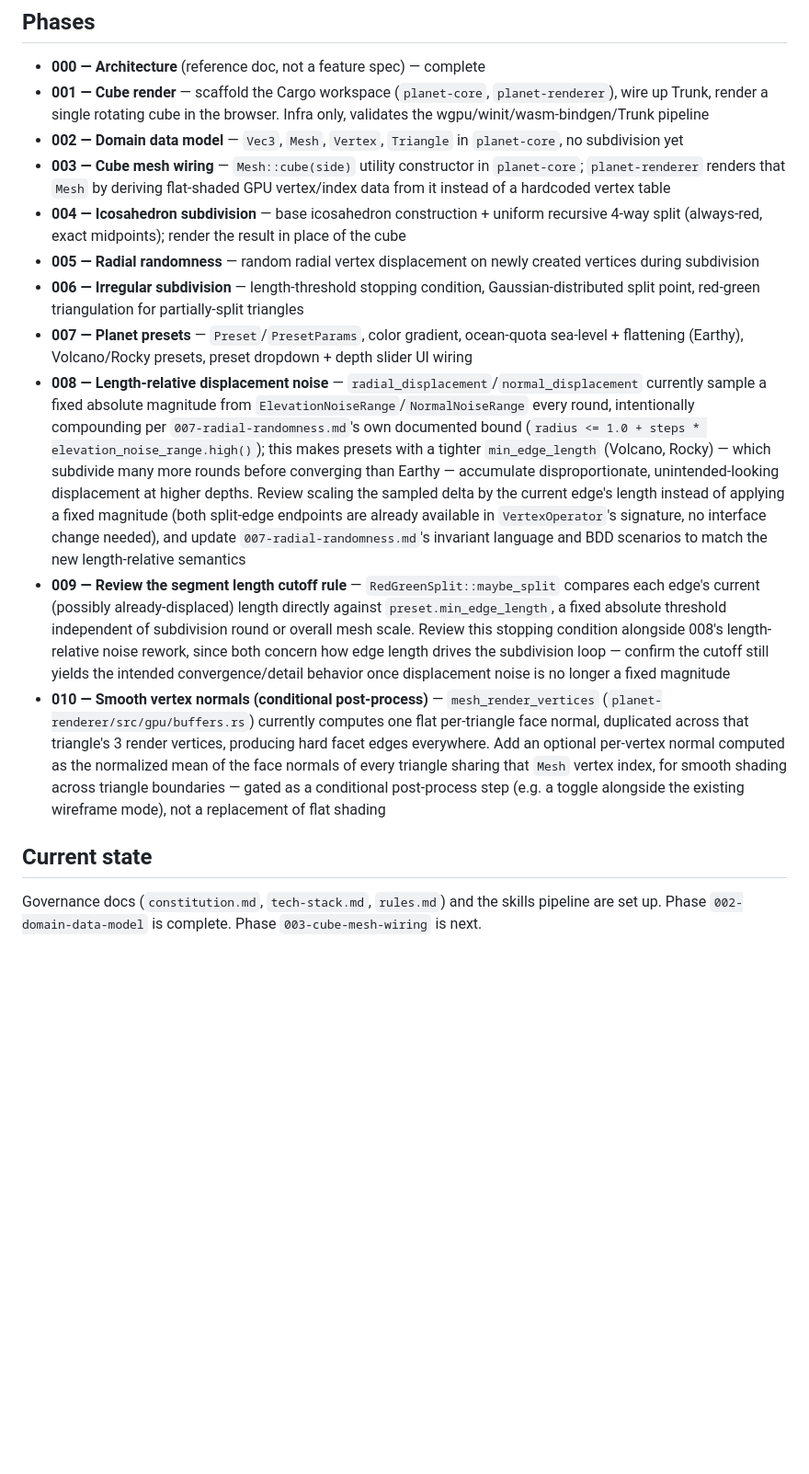
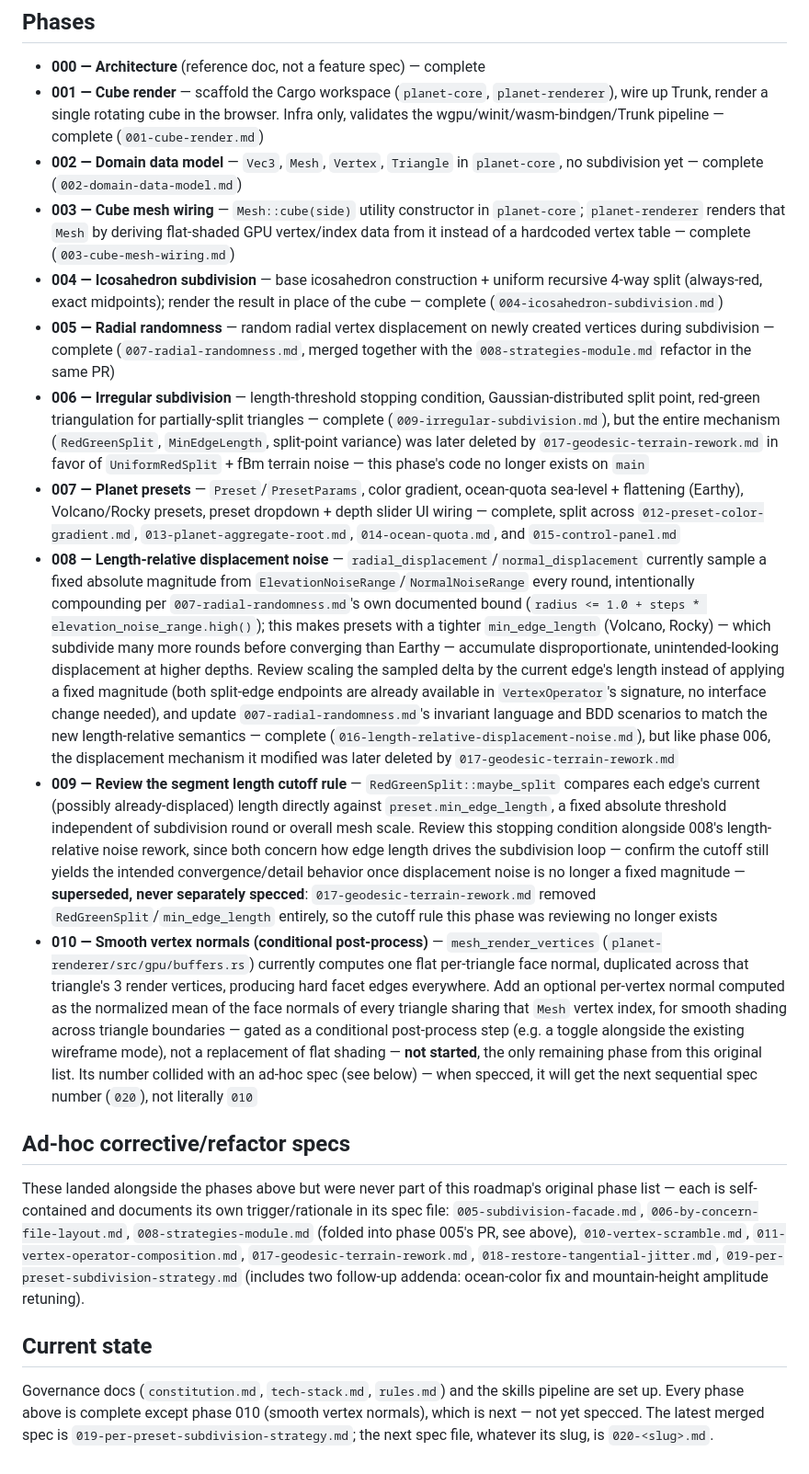
Before and after one commit to ghiblin/random-planet, a Markdown page: docs/roadmap.md, the part around the change. Shown at 92% size. Drawn GitHub-style; blank space fills up the shorter version.

Commit message:
docs: sync roadmap with actual completed phases
Phases 000-009 are done (several split across more spec files than
originally planned, two later superseded by 017-geodesic-terrain-rework);
phase 010 (smooth vertex normals) is the only one not started. Lists the
ad-hoc corrective/refactor specs that landed outside this phase list.

```diff
--- a/docs/roadmap.md
+++ b/docs/roadmap.md
@@ -5,17 +5,21 @@ Each phase below becomes a spec written by the `planet-spec` skill (`docs/specs/
 ## Phases
 
 - **000 — Architecture** (reference doc, not a feature spec) — complete
-- **001 — Cube render** — scaffold the Cargo workspace (`planet-core`, `planet-renderer`), wire up Trunk, render a single rotating cube in the browser. Infra only, validates the wgpu/winit/wasm-bindgen/Trunk pipeline
-- **002 — Domain data model** — `Vec3`, `Mesh`, `Vertex`, `Triangle` in `planet-core`, no subdivision yet
-- **003 — Cube mesh wiring** — `Mesh::cube(side)` utility constructor in `planet-core`; `planet-renderer` renders that `Mesh` by deriving flat-shaded GPU vertex/index data from it instead of a hardcoded vertex table
-- **004 — Icosahedron subdivision** — base icosahedron construction + uniform recursive 4-way split (always-red, exact midpoints); render the result in place of the cube
-- **005 — Radial randomness** — random radial vertex displacement on newly created vertices during subdivision
-- **006 — Irregular subdivision** — length-threshold stopping condition, Gaussian-distributed split point, red-green triangulation for partially-split triangles
-- **007 — Planet presets** — `Preset`/`PresetParams`, color gradient, ocean-quota sea-level + flattening (Earthy), Volcano/Rocky presets, preset dropdown + depth slider UI wiring
-- **008 — Length-relative displacement noise** — `radial_displacement`/`normal_displacement` currently sample a fixed absolute magnitude from `ElevationNoiseRange`/`NormalNoiseRange` every round, intentionally compounding per `007-radial-randomness.md`'s own documented bound (`radius <= 1.0 + steps * elevation_noise_range.high()`); this makes presets with a tighter `min_edge_length` (Volcano, Rocky) — which subdivide many more rounds before converging than Earthy — accumulate disproportionate, unintended-looking displacement at higher depths. Review scaling the sampled delta by the current edge's length instead of applying a fixed magnitude (both split-edge endpoints are already available in `VertexOperator`'s signature, no interface change needed), and update `007-radial-randomness.md`'s invariant language and BDD scenarios to match the new length-relative semantics
-- **009 — Review the segment length cutoff rule** — `RedGreenSplit::maybe_split` compares each edge's current (possibly already-displaced) length directly against `preset.min_edge_length`, a fixed absolute threshold independent of subdivision round or overall mesh scale. Review this stopping condition alongside 008's length-relative noise rework, since both concern how edge length drives the subdivision loop — confirm the cutoff still yields the intended convergence/detail behavior once displacement noise is no longer a fixed magnitude
-- **010 — Smooth vertex normals (conditional post-process)** — `mesh_render_vertices` (`planet-renderer/src/gpu/buffers.rs`) currently computes one flat per-triangle face normal, duplicated across that triangle's 3 render vertices, producing hard facet edges everywhere. Add an optional per-vertex normal computed as the normalized mean of the face normals of every triangle sharing that `Mesh` vertex index, for smooth shading across triangle boundaries — gated as a conditional post-process step (e.g. a toggle alongside the existing wireframe mode), not a replacement of flat shading
+- **001 — Cube render** — scaffold the Cargo workspace (`planet-core`, `planet-renderer`), wire up Trunk, render a single rotating cube in the browser. Infra only, validates the wgpu/winit/wasm-bindgen/Trunk pipeline — complete (`001-cube-render.md`)
+- **002 — Domain data model** — `Vec3`, `Mesh`, `Vertex`, `Triangle` in `planet-core`, no subdivision yet — complete (`002-domain-data-model.md`)
+- **003 — Cube mesh wiring** — `Mesh::cube(side)` utility constructor in `planet-core`; `planet-renderer` renders that `Mesh` by deriving flat-shaded GPU vertex/index data from it instead of a hardcoded vertex table — complete (`003-cube-mesh-wiring.md`)
+- **004 — Icosahedron subdivision** — base icosahedron construction + uniform recursive 4-way split (always-red, exact midpoints); render the result in place of the cube — complete (`004-icosahedron-subdivision.md`)
+- **005 — Radial randomness** — random radial vertex displacement on newly created vertices during subdivision — complete (`007-radial-randomness.md`, merged together with the `008-strategies-module.md` refactor in the same PR)
+- **006 — Irregular subdivision** — length-threshold stopping condition, Gaussian-distributed split point, red-green triangulation for partially-split triangles — complete (`009-irregular-subdivision.md`), but the entire mechanism (`RedGreenSplit`, `MinEdgeLength`, split-point variance) was later deleted by `017-geodesic-terrain-rework.md` in favor of `UniformRedSplit` + fBm terrain noise — this phase's code no longer exists on `main`
+- **007 — Planet presets** — `Preset`/`PresetParams`, color gradient, ocean-quota sea-level + flattening (Earthy), Volcano/Rocky presets, preset dropdown + depth slider UI wiring — complete, split across `012-preset-color-gradient.md`, `013-planet-aggregate-root.md`, `014-ocean-quota.md`, and `015-control-panel.md`
+- **008 — Length-relative displacement noise** — `radial_displacement`/`normal_displacement` currently sample a fixed absolute magnitude from `ElevationNoiseRange`/`NormalNoiseRange` every round, intentionally compounding per `007-radial-randomness.md`'s own documented bound (`radius <= 1.0 + steps * elevation_noise_range.high()`); this makes presets with a tighter `min_edge_length` (Volcano, Rocky) — which subdivide many more rounds before converging than Earthy — accumulate disproportionate, unintended-looking displacement at higher depths. Review scaling the sampled delta by the current edge's length instead of applying a fixed magnitude (both split-edge endpoints are already available in `VertexOperator`'s signature, no interface change needed), and update `007-radial-randomness.md`'s invariant language and BDD scenarios to match the new length-relative semantics — complete (`016-length-relative-displacement-noise.md`), but like phase 006, the displacement mechanism it modified was later deleted by `017-geodesic-terrain-rework.md`
+- **009 — Review the segment length cutoff rule** — `RedGreenSplit::maybe_split` compares each edge's current (possibly already-displaced) length directly against `preset.min_edge_length`, a fixed absolute threshold independent of subdivision round or overall mesh scale. Review this stopping condition alongside 008's length-relative noise rework, since both concern how edge length drives the subdivision loop — confirm the cutoff still yields the intended convergence/detail behavior once displacement noise is no longer a fixed magnitude — **superseded, never separately specced**: `017-geodesic-terrain-rework.md` removed `RedGreenSplit`/`min_edge_length` entirely, so the cutoff rule this phase was reviewing no longer exists
+- **010 — Smooth vertex normals (conditional post-process)** — `mesh_render_vertices` (`planet-renderer/src/gpu/buffers.rs`) currently computes one flat per-triangle face normal, duplicated across that triangle's 3 render vertices, producing hard facet edges everywhere. Add an optional per-vertex normal computed as the normalized mean of the face normals of every triangle sharing that `Mesh` vertex index, for smooth shading across triangle boundaries — gated as a conditional post-process step (e.g. a toggle alongside the existing wireframe mode), not a replacement of flat shading — **not started**, the only remaining phase from this original list. Its number collided with an ad-hoc spec (see below) — when specced, it will get the next sequential spec number (`020`), not literally `010`
+
+## Ad-hoc corrective/refactor specs
+
+These landed alongside the phases above but were never part of this roadmap's original phase list — each is self-contained and documents its own trigger/rationale in its spec file: `005-subdivision-facade.md`, `006-by-concern-file-layout.md`, `008-strategies-module.md` (folded into phase 005's PR, see above), `010-vertex-scramble.md`, `011-vertex-operator-composition.md`, `017-geodesic-terrain-rework.md`, `018-restore-tangential-jitter.md`, `019-per-preset-subdivision-strategy.md` (includes two follow-up addenda: ocean-color fix and mountain-height amplitude retuning).
 
 ## Current state
 
-Governance docs (`constitution.md`, `tech-stack.md`, `rules.md`) and the skills pipeline are set up. Phase `002-domain-data-model` is complete. Phase `003-cube-mesh-wiring` is next.
+Governance docs (`constitution.md`, `tech-stack.md`, `rules.md`) and the skills pipeline are set up. Every phase above is complete except phase 010 (smooth vertex normals), which is next — not yet specced. The latest merged spec is `019-per-preset-subdivision-strategy.md`; the next spec file, whatever its slug, is `020-<slug>.md`.
```
